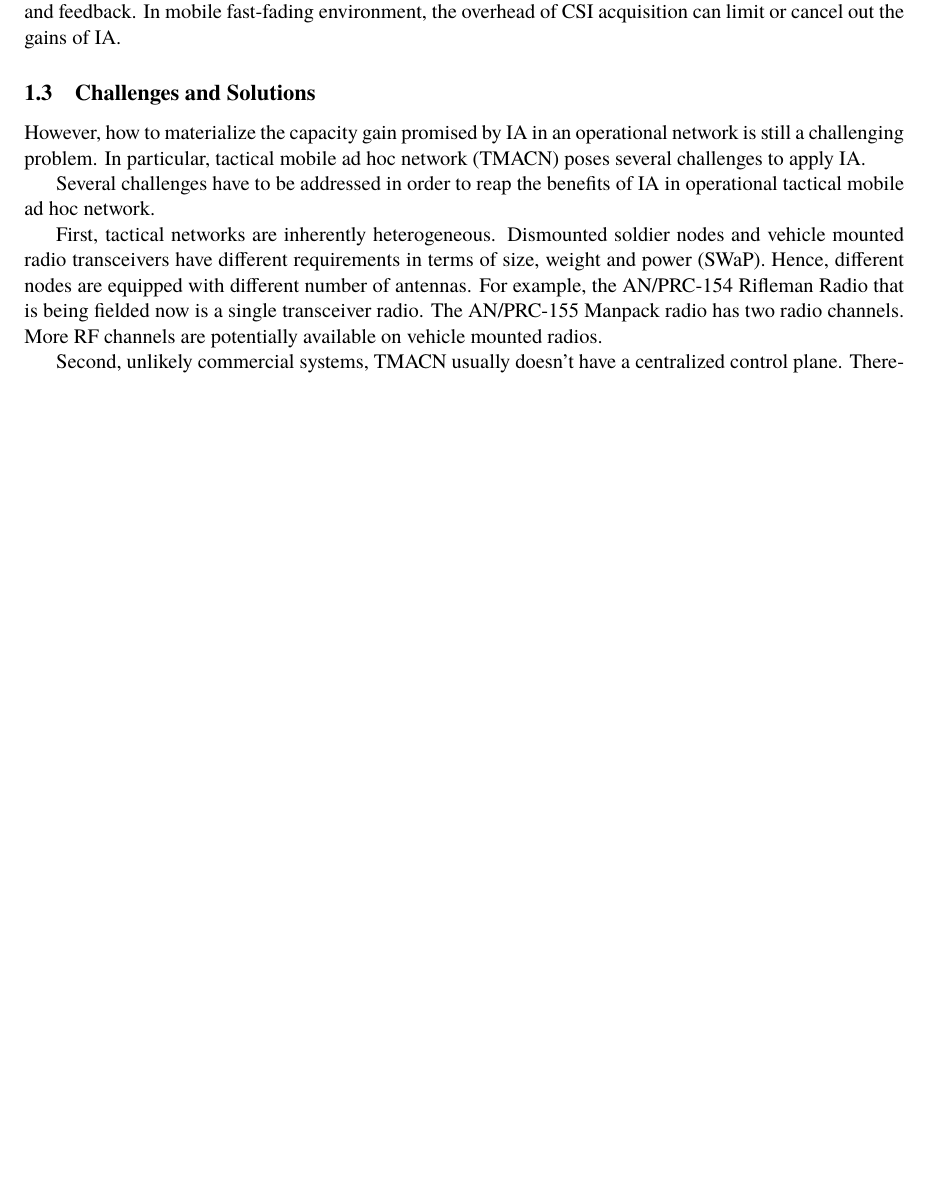
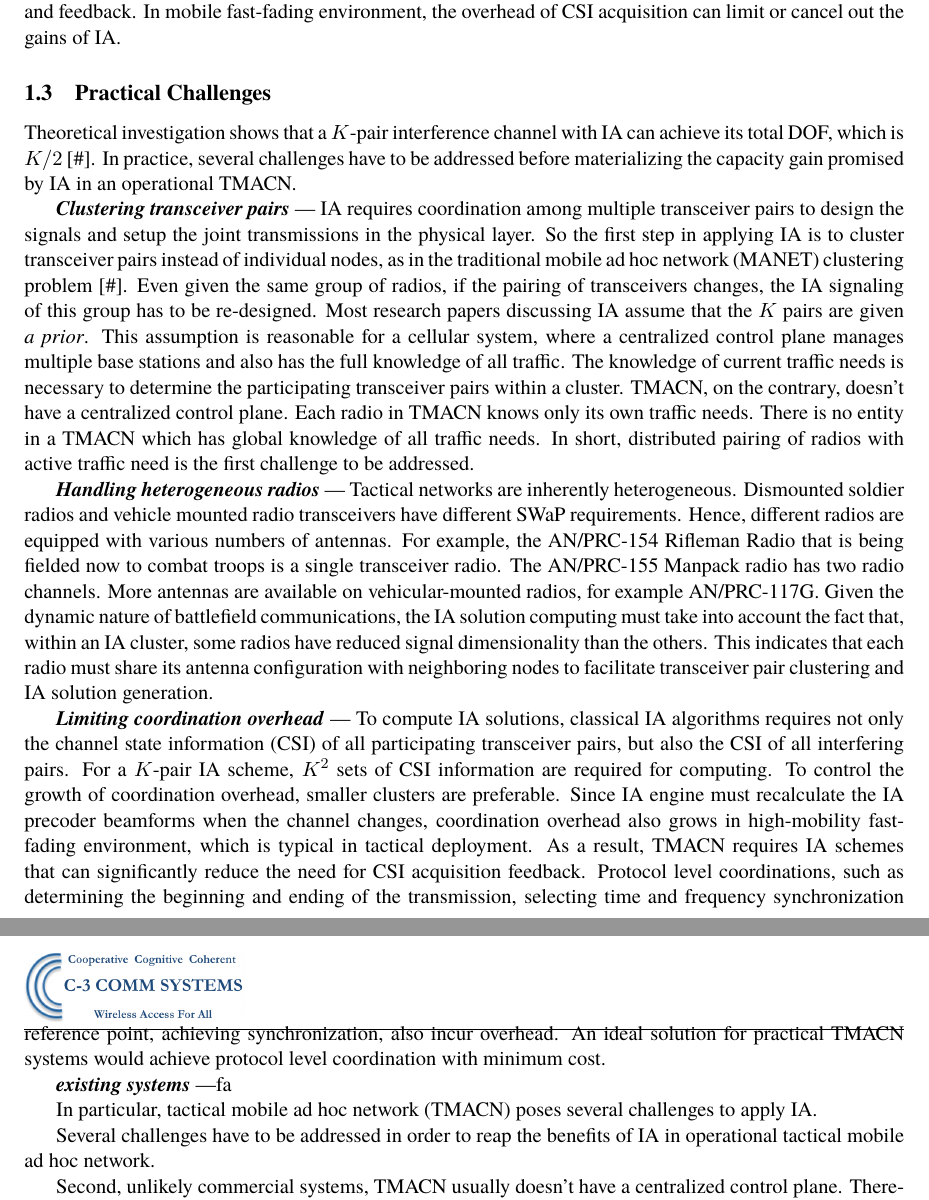
Before and after one commit to zrcao/Writing, a LaTeX document (p_A15-020/p_A15-020.tex): part of page 3 of 4 before the commit and two parts of pages 3 and 4 of 5 after it, the two joined at a grey line, cut so that both start at the same text, the shorter picture padded with empty space. Compiled offline with pdfLaTeX.

Commit message:
Work-in-progress

```diff
--- a/p_A15-020/p_A15-020.tex
+++ b/p_A15-020/p_A15-020.tex
@@ -18,7 +18,7 @@
 
 %\fancyhead{}
 %\fancyfoot{}
-\pagenumbering{Roman}
+%\pagenumbering{Roman}
 \lhead{\includegraphics[width=0.25\textwidth]{../figures/C-3logo.png}}
 \chead{}
 \rhead{}
@@ -75,13 +75,25 @@ Interference alignment (IA) is an emerging approach, which breaks away from the
 
 at least in theory, shows it can significantly improve the network capacity. The theoretic concept of interference has been extensively explained in many academia publications. The theoretic framework for IA has several idealistic assumptions that need to be addressed before apply IA in practical systems. First, since IA jointly design the transmission signals for multiple transmitters, the channel state information (CSI) is central to calculating IA beamforming vectors. As a result, IA incurs significant overhead for CSI estimations and feedback. In mobile fast-fading environment, the overhead of CSI acquisition can limit or cancel out the gains of IA.
 
-\subsection{Challenges and Solutions}
+\subsection{Practical Challenges}
 
-However, how to materialize the capacity gain promised by IA in an operational network is still a challenging problem. In particular, tactical mobile ad hoc network (TMACN) poses several challenges to apply IA.
+Theoretical investigation shows that a $K$-pair interference channel with IA can achieve its total DOF, which is $K/2$ [\#].  In practice, several challenges have to be addressed before materializing the capacity gain promised by IA in an operational TMACN.
+
+{\textbf{\textit{Clustering transceiver pairs}}} --- IA requires coordination among multiple transceiver pairs to design the signals and setup the joint transmissions in the physical layer. So the first step in applying IA is to cluster transceiver pairs instead of individual nodes, as in the traditional mobile ad hoc network (MANET) clustering problem  [\#]. Even given the same group of radios, if the pairing of transceivers changes, the IA signaling of this group has to be re-designed. Most research papers discussing IA assume that the $K$ pairs are given {\it{a prior}}. This assumption is reasonable for a cellular system, where a centralized control plane manages multiple base stations and also has the full knowledge of all traffic. The knowledge of current traffic needs is necessary to determine the participating transceiver pairs within a cluster. TMACN, on the contrary, doesn't have a centralized control plane. Each radio in TMACN knows only its own traffic needs. There is no entity in a TMACN which has global knowledge of all traffic needs. In short, distributed pairing of radios with active traffic need is the first challenge to be addressed.
+
+{\textbf{\textit{Handling heterogeneous radios}}} ---  Tactical networks are inherently heterogeneous. Dismounted soldier radios and vehicle mounted radio transceivers have different SWaP requirements. Hence, different radios are equipped with various numbers of antennas. For example, the AN/PRC-154 Rifleman Radio that is being fielded now to combat troops is a single transceiver radio. The AN/PRC-155 Manpack radio has two radio channels. More antennas are available on vehicular-mounted radios, for example AN/PRC-117G. Given the dynamic nature of battlefield communications, the IA solution computing must take into account the fact that, within an IA cluster, some radios have reduced signal dimensionality than the others. This indicates that each radio must share its antenna configuration with neighboring nodes to facilitate transceiver pair clustering and IA solution generation.
+
+{\textbf{\textit{Limiting coordination overhead}}} --- To compute IA solutions, classical IA algorithms requires not only the channel state information (CSI) of all participating transceiver pairs, but also the CSI of all interfering pairs. For a $K$-pair IA scheme, $K^2$ sets of CSI information are required for computing. To control the growth of coordination overhead, smaller clusters are preferable. Since IA engine must recalculate the IA precoder beamforms when the channel changes, coordination overhead also grows in high-mobility fast-fading environment, which is typical in tactical deployment. As a result, TMACN requires IA schemes that can significantly reduce the need for CSI acquisition feedback. Protocol level coordinations, such as determining the beginning and ending of the transmission, selecting time and frequency synchronization reference point, achieving synchronization, also incur overhead. An ideal solution for practical TMACN systems would achieve protocol level coordination with minimum cost.
+
+{\textbf{\textit{existing systems}}} ---fa
+
+
+
+In particular, tactical mobile ad hoc network (TMACN) poses several challenges to apply IA.
 
 Several challenges have to be addressed in order to reap the benefits of IA in operational tactical mobile ad hoc network.
 
-First, tactical networks are inherently heterogeneous. Dismounted soldier nodes and vehicle mounted radio transceivers have different requirements in terms of size, weight and power (SWaP). Hence, different nodes are equipped with different number of antennas. For example, the AN/PRC-154 Rifleman Radio that is being fielded now is a single transceiver radio. The AN/PRC-155 Manpack radio has two radio channels. More RF channels are potentially  available on vehicle mounted radios.
+
 
 Second, unlikely commercial systems, TMACN usually doesn't have a centralized control plane. Therefore, IA relies on distributed coordination among peer nodes.
 
```
Also changed, not shown: p_A15-020/p_A15-020.pdf, p_A15-020/p_A15-020.tex (13 more changed lines).
